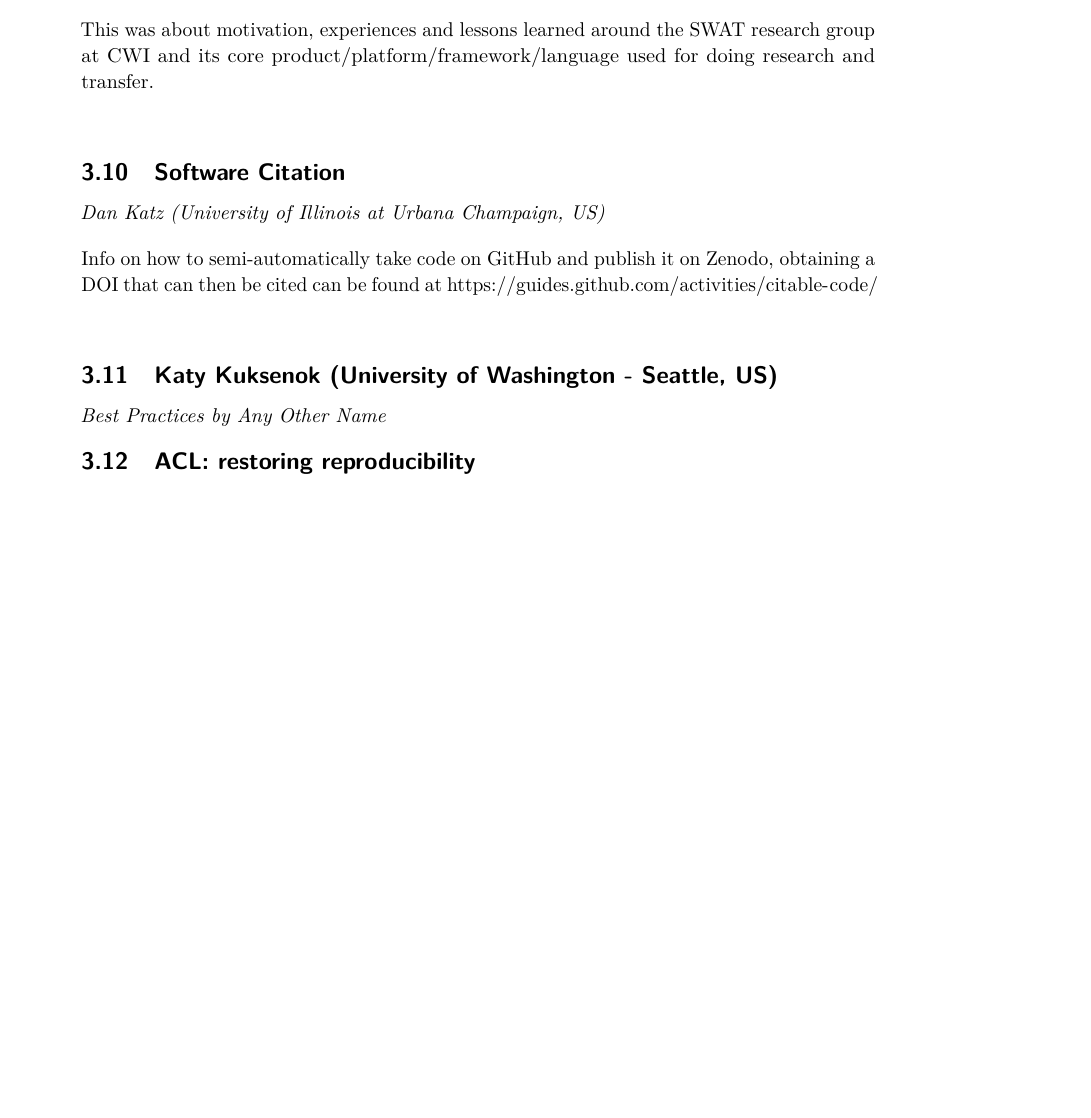
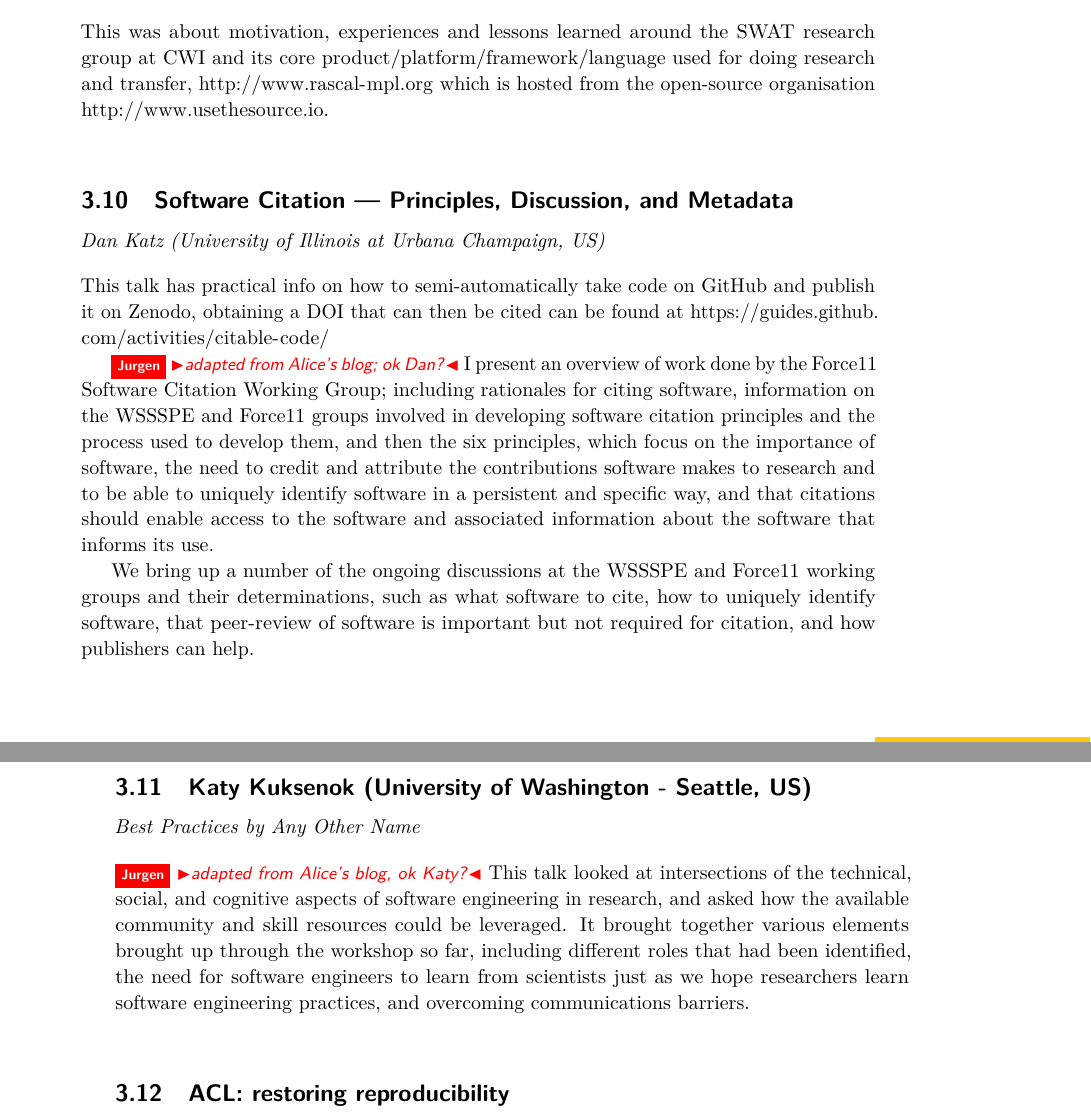
Before and after one commit to DagstuhlEAS/draft-report, a LaTeX document (report.tex): part of page 9 of 14 before the commit and two parts of pages 9 and 10 of 15 after it, the two joined at a grey line, cut so that both start at the same text, the shorter picture padded with empty space. Compiled offline with pdfLaTeX.

Commit message:
filling the abstracts using Alice blog

```diff
--- a/report.tex
+++ b/report.tex
@@ -210,16 +219,21 @@ In this talk I provide an overview of the current state of the art for software
 \abstracttitle{Organising a research team around the research software around the research team in software engineering}
 \abstractauthor[]{Jurgen J. Vinju (Centrum Wiskunde \& Informatica, NL)}
 
-This was about motivation, experiences and lessons learned around the SWAT research group at CWI and its core product/platform/framework/language used for doing research and transfer.
+This was about motivation, experiences and lessons learned around the SWAT research group at CWI and its core product/platform/framework/language used for doing research and transfer, \url{http://www.rascal-mpl.org} which is hosted from the open-source organisation \url{http://www.usethesource.io}.
 
-\abstracttitle{Software Citation}
+\abstracttitle{Software Citation --- Principles, Discussion, and Metadata}
 \abstractauthor[]{Dan Katz (University of Illinois at Urbana Champaign, US)}
 
-Info on how to semi-automatically take code on GitHub and publish it on Zenodo, obtaining a DOI that can then be cited can be found at \url{https://guides.github.com/activities/citable-code/}
+This talk has practical info on how to semi-automatically take code on GitHub and publish it on Zenodo, obtaining a DOI that can then be cited can be found at \url{https://guides.github.com/activities/citable-code/}
+
+\jv{adapted from Alice's blog; ok Dan?} I present an overview of work done by the Force11 Software Citation Working Group; including rationales for citing software, information on the WSSSPE and Force11 groups involved in developing software citation principles and the process used to develop them, and then the six principles, which focus on the importance of software, the need to credit and attribute the contributions software makes to research and to be able to uniquely identify software in a persistent and specific way, and that citations should enable access to the software and associated information about the software that informs its use.
+
+We bring up a number of the ongoing discussions at the WSSSPE and Force11 working groups and their determinations, such as what software to cite, how to uniquely identify software, that peer-review of software is important but not required for citation, and how publishers can help.
 
 \abstracttitle{Katy Kuksenok (University of Washington - Seattle, US)}
 \abstractauthor[]{Best Practices by Any Other Name}
 
+\jv{adapted from Alice's blog, ok Katy?} This talk looked at intersections of the technical, social, and cognitive aspects of software engineering in research, and asked how the available community and skill resources could be leveraged. It brought together various elements brought up through the workshop so far, including different roles that had been identified, the need for software engineers to learn from scientists just as we hope researchers learn software engineering practices, and overcoming communications barriers.
 
 \abstracttitle{ACL: restoring reproducibility }
 \abstractauthor[]{Alice Allen (University of Maryland - College Park, US)}
```
Also changed, not shown: report.bib (+7 -0 lines), report.tex (11 more changed lines).
